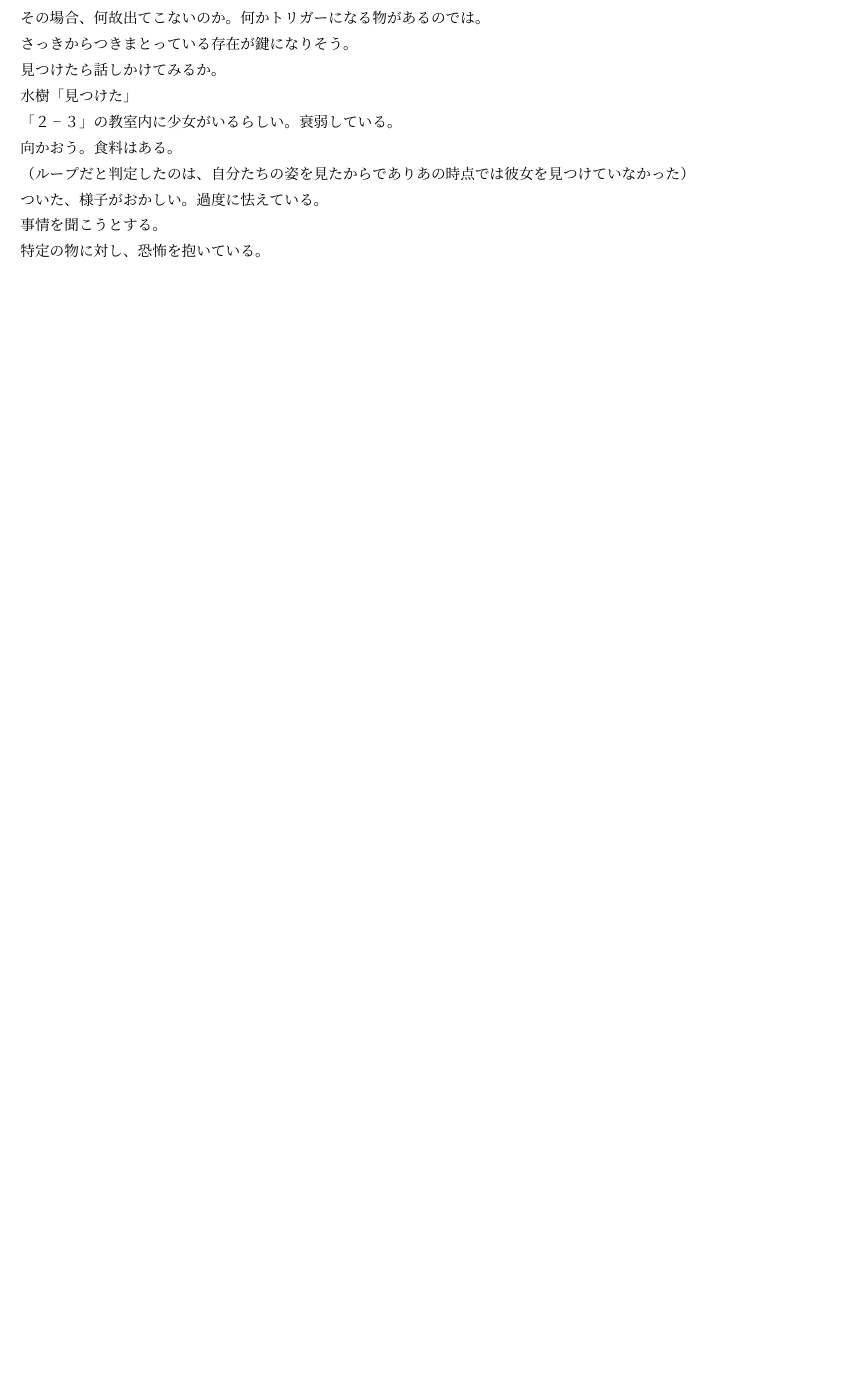
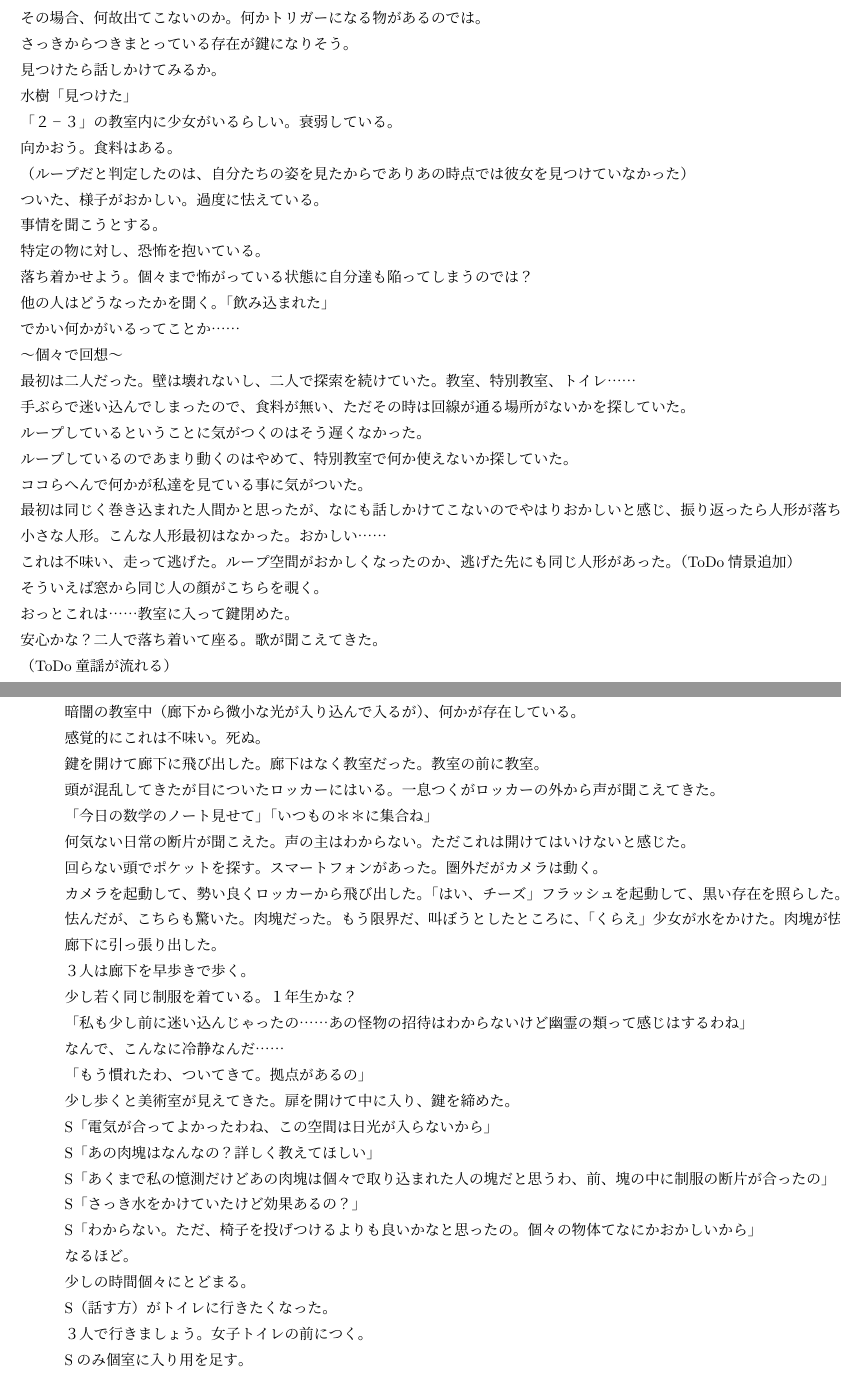
Before and after one commit to MizukiSonoko/Story, a LaTeX book (episode-1/content.tex): part of page 16 of 16 before the commit and two parts of pages 16 and 17 of 18 after it, the two joined at a grey line, cut so that both start at the same text, the shorter picture padded with empty space. Compiled offline with upLaTeX and dvipdfmx.

Commit message:
Add 回想
女子トイレは鬼門、皆飲み込まれている。
コテコテすぎるので変えたほうが良いのでは？

```diff
--- a/episode-1/content.tex
+++ b/episode-1/content.tex
@@ -424,5 +424,44 @@ region=東日本
 ついた、様子がおかしい。過度に怯えている。
 事情を聞こうとする。
 特定の物に対し、恐怖を抱いている。
-
-
+落ち着かせよう。個々まで怖がっている状態に自分達も陥ってしまうのでは？
+他の人はどうなったかを聞く。「飲み込まれた」
+でかい何かがいるってことか……
+〜個々で回想〜
+最初は二人だった。壁は壊れないし、二人で探索を続けていた。教室、特別教室、トイレ……
+手ぶらで迷い込んでしまったので、食料が無い、ただその時は回線が通る場所がないかを探していた。
+ループしているということに気がつくのはそう遅くなかった。
+ループしているのであまり動くのはやめて、特別教室で何か使えないか探していた。
+ココらへんで何かが私達を見ている事に気がついた。
+最初は同じく巻き込まれた人間かと思ったが、なにも話しかけてこないのでやはりおかしいと感じ、振り返ったら人形が落ちていた。
+小さな人形。こんな人形最初はなかった。おかしい……
+これは不味い、走って逃げた。ループ空間がおかしくなったのか、逃げた先にも同じ人形があった。（ToDo情景追加）
+そういえば窓から同じ人の顔がこちらを覗く。
+おっとこれは……教室に入って鍵閉めた。
+安心かな？二人で落ち着いて座る。歌が聞こえてきた。
+（ToDo童謡が流れる）
+暗闇の教室中（廊下から微小な光が入り込んで入るが）、何かが存在している。
+感覚的にこれは不味い。死ぬ。
+鍵を開けて廊下に飛び出した。廊下はなく教室だった。教室の前に教室。
+頭が混乱してきたが目についたロッカーにはいる。一息つくがロッカーの外から声が聞こえてきた。
+「今日の数学のノート見せて」「いつもの＊＊に集合ね」
+何気ない日常の断片が聞こえた。声の主はわからない。ただこれは開けてはいけないと感じた。
+回らない頭でポケットを探す。スマートフォンがあった。圏外だがカメラは動く。
+カメラを起動して、勢い良くロッカーから飛び出した。「はい、チーズ」フラッシュを起動して、黒い存在を照らした。
+怯んだが、こちらも驚いた。肉塊だった。もう限界だ、叫ぼうとしたところに、「くらえ」少女が水をかけた。肉塊が怯んだ途端に手を掴んで廊下に引っ張り出した。
+３人は廊下を早歩きで歩く。
+少し若く同じ制服を着ている。１年生かな？
+「私も少し前に迷い込んじゃったの……あの怪物の招待はわからないけど幽霊の類って感じはするわね」
+なんで、こんなに冷静なんだ……
+「もう慣れたわ、ついてきて。拠点があるの」
+少し歩くと美術室が見えてきた。扉を開けて中に入り、鍵を締めた。
+S「電気が合ってよかったわね、この空間は日光が入らないから」
+S「あの肉塊はなんなの？詳しく教えてほしい」
+S「あくまで私の憶測だけどあの肉塊は個々で取り込まれた人の塊だと思うわ、前、塊の中に制服の断片が合ったの」
+S「さっき水をかけていたけど効果あるの？」
+S「わからない。ただ、椅子を投げつけるよりも良いかなと思ったの。個々の物体てなにかおかしいから」
+なるほど。
+少しの時間個々にとどまる。
+S（話す方）がトイレに行きたくなった。
+３人で行きましょう。女子トイレの前につく。
+Sのみ個室に入り用を足す。
```
Also changed, not shown: episode-1/content.tex (14 more changed lines).
